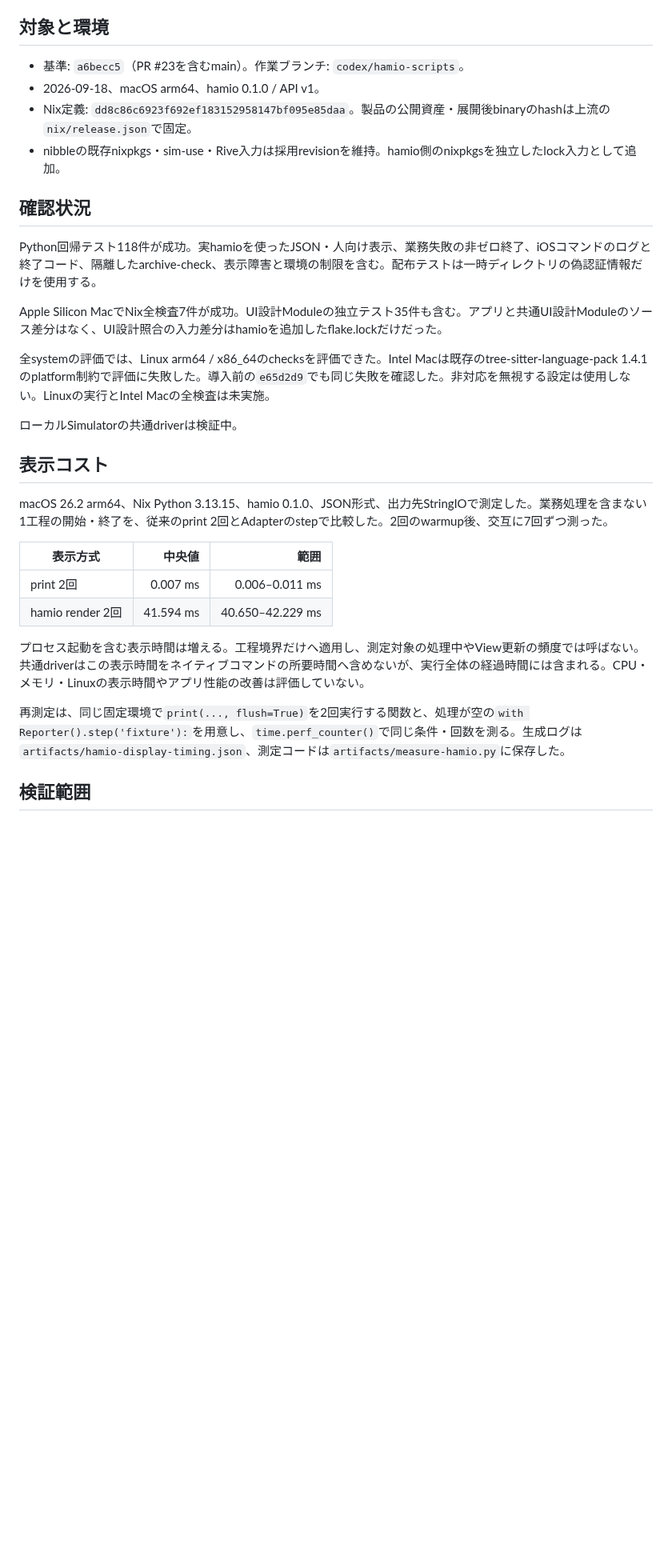
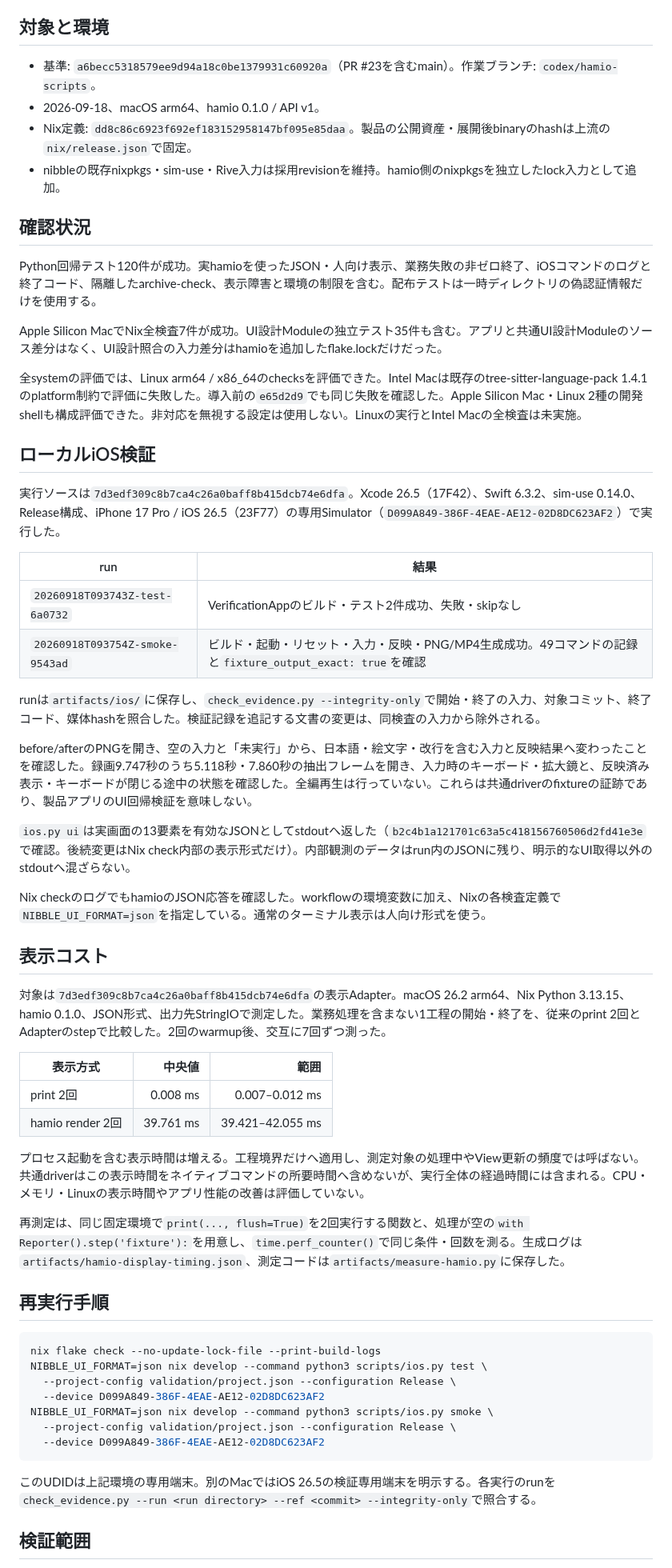
Before and after one commit to 9uiLe/nibble, a Markdown page: docs/hamio-validation.md, the part around one of its changes. Shown at 80% size. Drawn GitHub-style; blank space fills up the shorter version.

Commit message:
docs: record hamio and local verification results

````diff
--- a/docs/hamio-validation.md
+++ b/docs/hamio-validation.md
@@ -4,33 +4,63 @@
 
 ## 対象と環境
 
-- 基準: `a6becc5`（PR #23を含むmain）。作業ブランチ: `codex/hamio-scripts`。
+- 基準: `a6becc5318579ee9d94a18c0be1379931c60920a`（PR #23を含むmain）。作業ブランチ: `codex/hamio-scripts`。
 - 2026-09-18、macOS arm64、hamio 0.1.0 / API v1。
 - Nix定義: `dd8c86c6923f692ef183152958147bf095e85daa`。製品の公開資産・展開後binaryのhashは上流の`nix/release.json`で固定。
 - nibbleの既存nixpkgs・sim-use・Rive入力は採用revisionを維持。hamio側のnixpkgsを独立したlock入力として追加。
 
 ## 確認状況
 
-Python回帰テスト118件が成功。実hamioを使ったJSON・人向け表示、業務失敗の非ゼロ終了、iOSコマンドのログと終了コード、隔離したarchive-check、表示障害と環境の制限を含む。配布テストは一時ディレクトリの偽認証情報だけを使用する。
+Python回帰テスト120件が成功。実hamioを使ったJSON・人向け表示、業務失敗の非ゼロ終了、iOSコマンドのログと終了コード、隔離したarchive-check、表示障害と環境の制限を含む。配布テストは一時ディレクトリの偽認証情報だけを使用する。
 
 Apple Silicon MacでNix全検査7件が成功。UI設計Moduleの独立テスト35件も含む。アプリと共通UI設計Moduleのソース差分はなく、UI設計照合の入力差分はhamioを追加したflake.lockだけだった。
 
-全systemの評価では、Linux arm64 / x86_64のchecksを評価できた。Intel Macは既存のtree-sitter-language-pack 1.4.1のplatform制約で評価に失敗した。導入前の`e65d2d9`でも同じ失敗を確認した。非対応を無視する設定は使用しない。Linuxの実行とIntel Macの全検査は未実施。
+全systemの評価では、Linux arm64 / x86_64のchecksを評価できた。Intel Macは既存のtree-sitter-language-pack 1.4.1のplatform制約で評価に失敗した。導入前の`e65d2d9`でも同じ失敗を確認した。Apple Silicon Mac・Linux 2種の開発shellも構成評価できた。非対応を無視する設定は使用しない。Linuxの実行とIntel Macの全検査は未実施。
 
-ローカルSimulatorの共通driverは検証中。
+## ローカルiOS検証
+
+実行ソースは`7d3edf309c8b7ca4c26a0baff8b415dcb74e6dfa`。Xcode 26.5（17F42）、Swift 6.3.2、sim-use 0.14.0、Release構成、iPhone 17 Pro / iOS 26.5（23F77）の専用Simulator（`D099A849-386F-4EAE-AE12-02D8DC623AF2`）で実行した。
+
+| run | 結果 |
+| --- | --- |
+| `20260918T093743Z-test-6a0732` | VerificationAppのビルド・テスト2件成功、失敗・skipなし |
+| `20260918T093754Z-smoke-9543ad` | ビルド・起動・リセット・入力・反映・PNG/MP4生成成功。49コマンドの記録と`fixture_output_exact: true`を確認 |
+
+runは`artifacts/ios/`に保存し、`check_evidence.py --integrity-only`で開始・終了の入力、対象コミット、終了コード、媒体hashを照合した。検証記録を追記する文書の変更は、同検査の入力から除外される。
+
+before/afterのPNGを開き、空の入力と「未実行」から、日本語・絵文字・改行を含む入力と反映結果へ変わったことを確認した。録画9.747秒のうち5.118秒・7.860秒の抽出フレームを開き、入力時のキーボード・拡大鏡と、反映済み表示・キーボードが閉じる途中の状態を確認した。全編再生は行っていない。これらは共通driverのfixtureの証跡であり、製品アプリのUI回帰検証を意味しない。
+
+`ios.py ui`は実画面の13要素を有効なJSONとしてstdoutへ返した（`b2c4b1a121701c63a5c418156760506d2fd41e3e`で確認。後続変更はNix check内部の表示形式だけ）。内部観測のデータはrun内のJSONに残り、明示的なUI取得以外のstdoutへ混ざらない。
+
+Nix checkのログでもhamioのJSON応答を確認した。workflowの環境変数に加え、Nixの各検査定義で`NIBBLE_UI_FORMAT=json`を指定している。通常のターミナル表示は人向け形式を使う。
+
 
 ## 表示コスト
 
-macOS 26.2 arm64、Nix Python 3.13.15、hamio 0.1.0、JSON形式、出力先StringIOで測定した。業務処理を含まない1工程の開始・終了を、従来のprint 2回とAdapterのstepで比較した。2回のwarmup後、交互に7回ずつ測った。
+対象は`7d3edf309c8b7ca4c26a0baff8b415dcb74e6dfa`の表示Adapter。macOS 26.2 arm64、Nix Python 3.13.15、hamio 0.1.0、JSON形式、出力先StringIOで測定した。業務処理を含まない1工程の開始・終了を、従来のprint 2回とAdapterのstepで比較した。2回のwarmup後、交互に7回ずつ測った。
 
 | 表示方式 | 中央値 | 範囲 |
 | --- | ---: | ---: |
-| print 2回 | 0.007 ms | 0.006–0.011 ms |
-| hamio render 2回 | 41.594 ms | 40.650–42.229 ms |
+| print 2回 | 0.008 ms | 0.007–0.012 ms |
+| hamio render 2回 | 39.761 ms | 39.421–42.055 ms |
 
 プロセス起動を含む表示時間は増える。工程境界だけへ適用し、測定対象の処理中やView更新の頻度では呼ばない。共通driverはこの表示時間をネイティブコマンドの所要時間へ含めないが、実行全体の経過時間には含まれる。CPU・メモリ・Linuxの表示時間やアプリ性能の改善は評価していない。
 
 再測定は、同じ固定環境で`print(..., flush=True)`を2回実行する関数と、処理が空の`with Reporter().step('fixture'):`を用意し、`time.perf_counter()`で同じ条件・回数を測る。生成ログは`artifacts/hamio-display-timing.json`、測定コードは`artifacts/measure-hamio.py`に保存した。
 
+## 再実行手順
+
+```sh
+nix flake check --no-update-lock-file --print-build-logs
+NIBBLE_UI_FORMAT=json nix develop --command python3 scripts/ios.py test \
+  --project-config validation/project.json --configuration Release \
+  --device D099A849-386F-4EAE-AE12-02D8DC623AF2
+NIBBLE_UI_FORMAT=json nix develop --command python3 scripts/ios.py smoke \
+  --project-config validation/project.json --configuration Release \
+  --device D099A849-386F-4EAE-AE12-02D8DC623AF2
+```
+
+このUDIDは上記環境の専用端末。別のMacではiOS 26.5の検証専用端末を明示する。各実行のrunを`check_evidence.py --run <run directory> --ref <commit> --integrity-only`で照合する。
+
 ## 検証範囲
 
````
Also changed, not shown: other parts of docs/hamio-validation.md (+1 -1 lines).
